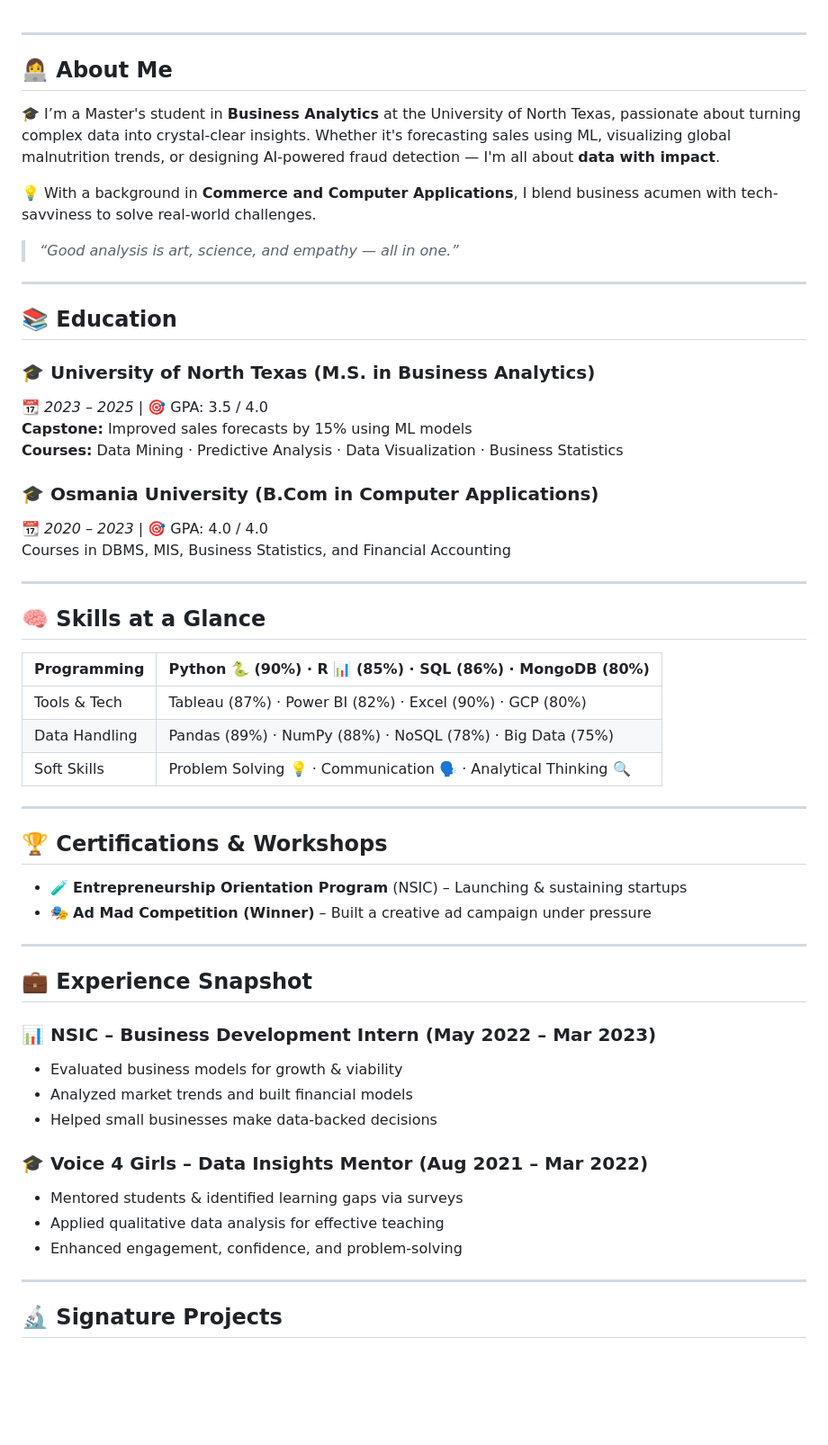
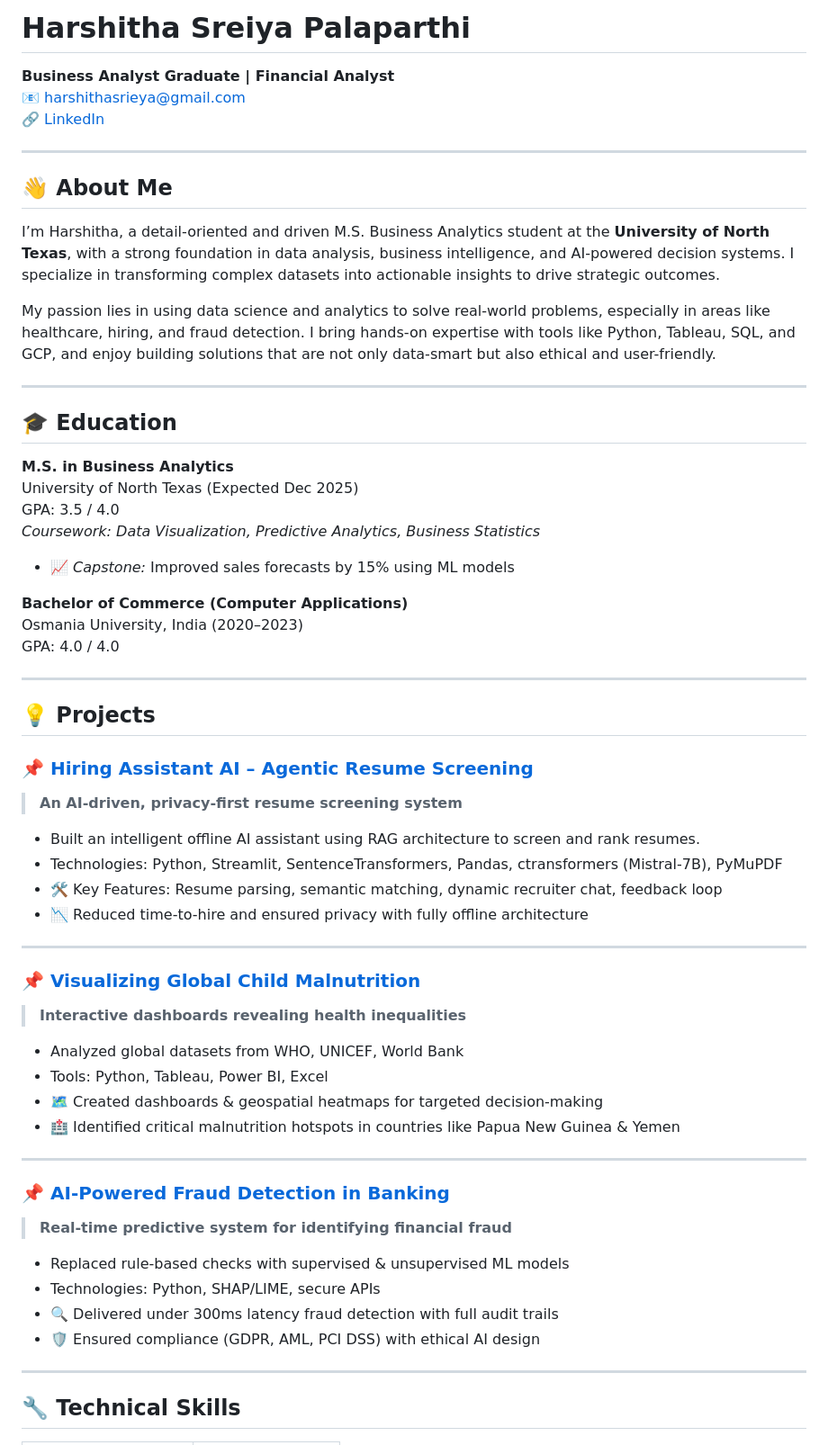
Before and after one commit to Rachna07Kola/businessportfolio, a Markdown page: README.md, the part around the change printed below. Shown: that part at 90% size. GitHub-like rendering; blank space fills up the shorter version.

```diff
--- a/README.md
+++ b/README.md
@@ -1,59 +1,64 @@
+# Harshitha Sreiya Palaparthi
+
+**Business Analyst Graduate | Financial Analyst**
+📧 harshithasrieya@gmail.com
+🔗 [LinkedIn](https://www.linkedin.com/in/harshitha-sreiya-palaparthi-4434b4340)
 
 ---
 
-## 👩‍💻 About Me
+## 👋 About Me
 
-🎓 I’m a Master's student in **Business Analytics** at the University of North Texas, passionate about turning complex data into crystal-clear insights. Whether it's forecasting sales using ML, visualizing global malnutrition trends, or designing AI-powered fraud detection — I'm all about **data with impact**.
+I’m Harshitha, a detail-oriented and driven M.S. Business Analytics student at the **University of North Texas**, with a strong foundation in data analysis, business intelligence, and AI-powered decision systems. I specialize in transforming complex datasets into actionable insights to drive strategic outcomes.
 
-💡 With a background in **Commerce and Computer Applications**, I blend business acumen with tech-savviness to solve real-world challenges.
-
-> _“Good analysis is art, science, and empathy — all in one.”_
+My passion lies in using data science and analytics to solve real-world problems, especially in areas like healthcare, hiring, and fraud detection. I bring hands-on expertise with tools like Python, Tableau, SQL, and GCP, and enjoy building solutions that are not only data-smart but also ethical and user-friendly.
 
 ---
 
-## 📚 Education
+## 🎓 Education
 
-### 🎓 University of North Texas (M.S. in Business Analytics)
-📆 *2023 – 2025* | 🎯 GPA: 3.5 / 4.0
-**Capstone:** Improved sales forecasts by 15% using ML models
-**Courses:** Data Mining · Predictive Analysis · Data Visualization · Business Statistics
+**M.S. in Business Analytics**
+University of North Texas (Expected Dec 2025)
+GPA: 3.5 / 4.0
+_Coursework: Data Visualization, Predictive Analytics, Business Statistics_
+- 📈 *Capstone:* Improved sales forecasts by 15% using ML models
 
-### 🎓 Osmania University (B.Com in Computer Applications)
-📆 *2020 – 2023* | 🎯 GPA: 4.0 / 4.0
-Courses in DBMS, MIS, Business Statistics, and Financial Accounting
+**Bachelor of Commerce (Computer Applications)**
+Osmania University, India (2020–2023)
+GPA: 4.0 / 4.0
 
 ---
 
-## 🧠 Skills at a Glance
+## 💡 Projects
 
-| Programming     | Python 🐍 (90%) · R 📊 (85%) · SQL (86%) · MongoDB (80%) |
-|----------------|--------------------------------------------------------|
-| Tools & Tech    | Tableau (87%) · Power BI (82%) · Excel (90%) · GCP (80%) |
-| Data Handling   | Pandas (89%) · NumPy (88%) · NoSQL (78%) · Big Data (75%) |
-| Soft Skills     | Problem Solving 💡 · Communication 🗣️ · Analytical Thinking 🔍 |
+### 📌 [Hiring Assistant AI – Agentic Resume Screening](#)
+> **An AI-driven, privacy-first resume screening system**
+
+- Built an intelligent offline AI assistant using RAG architecture to screen and rank resumes.
+- Technologies: Python, Streamlit, SentenceTransformers, Pandas, ctransformers (Mistral-7B), PyMuPDF
+- 🛠 Key Features: Resume parsing, semantic matching, dynamic recruiter chat, feedback loop
+- 📉 Reduced time-to-hire and ensured privacy with fully offline architecture
 
 ---
 
-## 🏆 Certifications & Workshops
+### 📌 [Visualizing Global Child Malnutrition](#)
+> **Interactive dashboards revealing health inequalities**
 
-- 🧪 **Entrepreneurship Orientation Program** (NSIC) – Launching & sustaining startups
-- 🎭 **Ad Mad Competition (Winner)** – Built a creative ad campaign under pressure
+- Analyzed global datasets from WHO, UNICEF, World Bank
+- Tools: Python, Tableau, Power BI, Excel
+- 🗺 Created dashboards & geospatial heatmaps for targeted decision-making
+- 🏥 Identified critical malnutrition hotspots in countries like Papua New Guinea & Yemen
 
 ---
 
-## 💼 Experience Snapshot
+### 📌 [AI-Powered Fraud Detection in Banking](#)
+> **Real-time predictive system for identifying financial fraud**
 
-### 📊 NSIC – Business Development Intern (May 2022 – Mar 2023)
-- Evaluated business models for growth & viability
-- Analyzed market trends and built financial models
-- Helped small businesses make data-backed decisions
-
-### 🎓 Voice 4 Girls – Data Insights Mentor (Aug 2021 – Mar 2022)
-- Mentored students & identified learning gaps via surveys
-- Applied qualitative data analysis for effective teaching
-- Enhanced engagement, confidence, and problem-solving
+- Replaced rule-based checks with supervised & unsupervised ML models
+- Technologies: Python, SHAP/LIME, secure APIs
+- 🔍 Delivered under 300ms latency fraud detection with full audit trails
+- 🛡 Ensured compliance (GDPR, AML, PCI DSS) with ethical AI design
 
 ---
 
-## 🔬 Signature Projects
+## 🔧 Technical Skills
 
```
Also changed, not shown: other parts of README.md (+27 -39 lines).
